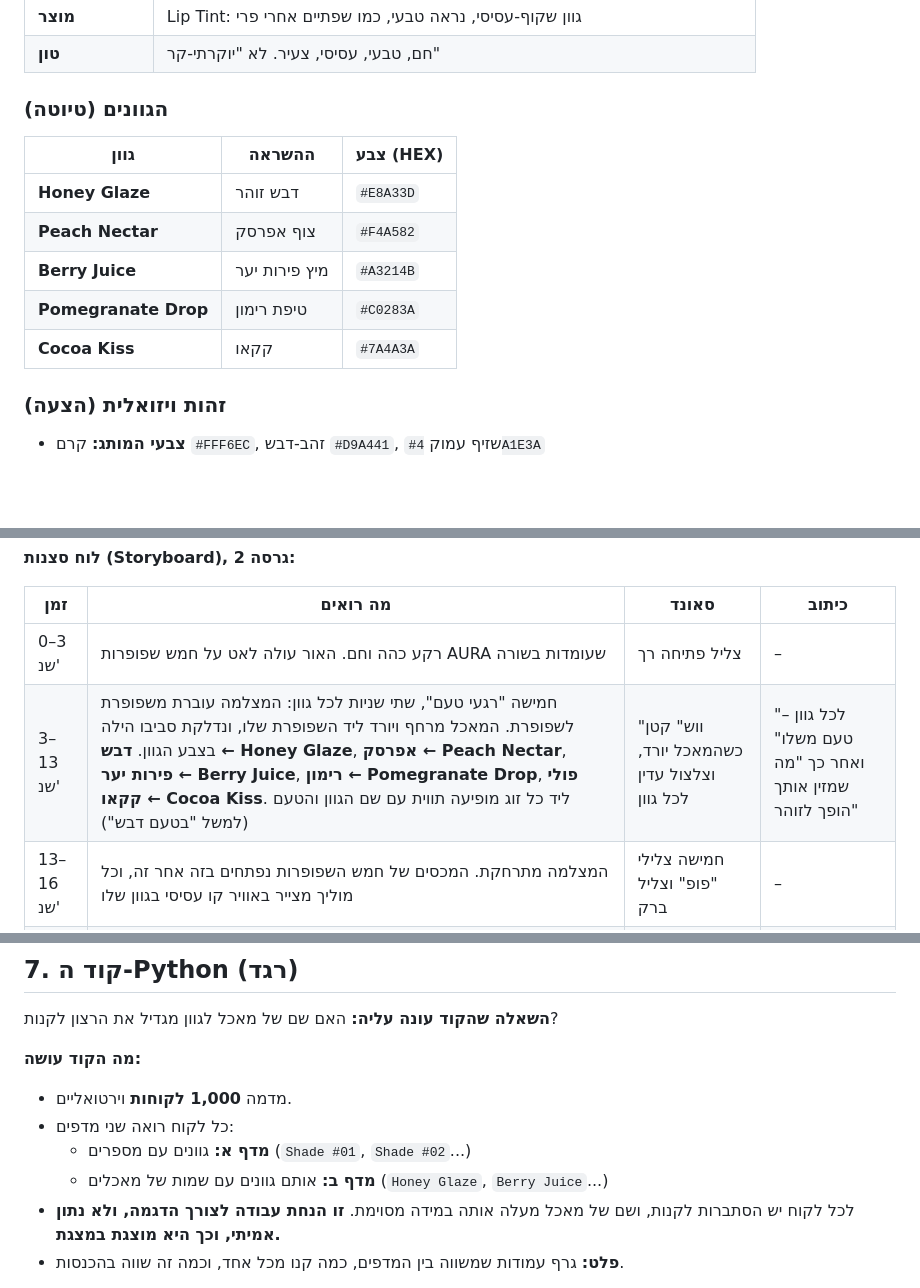
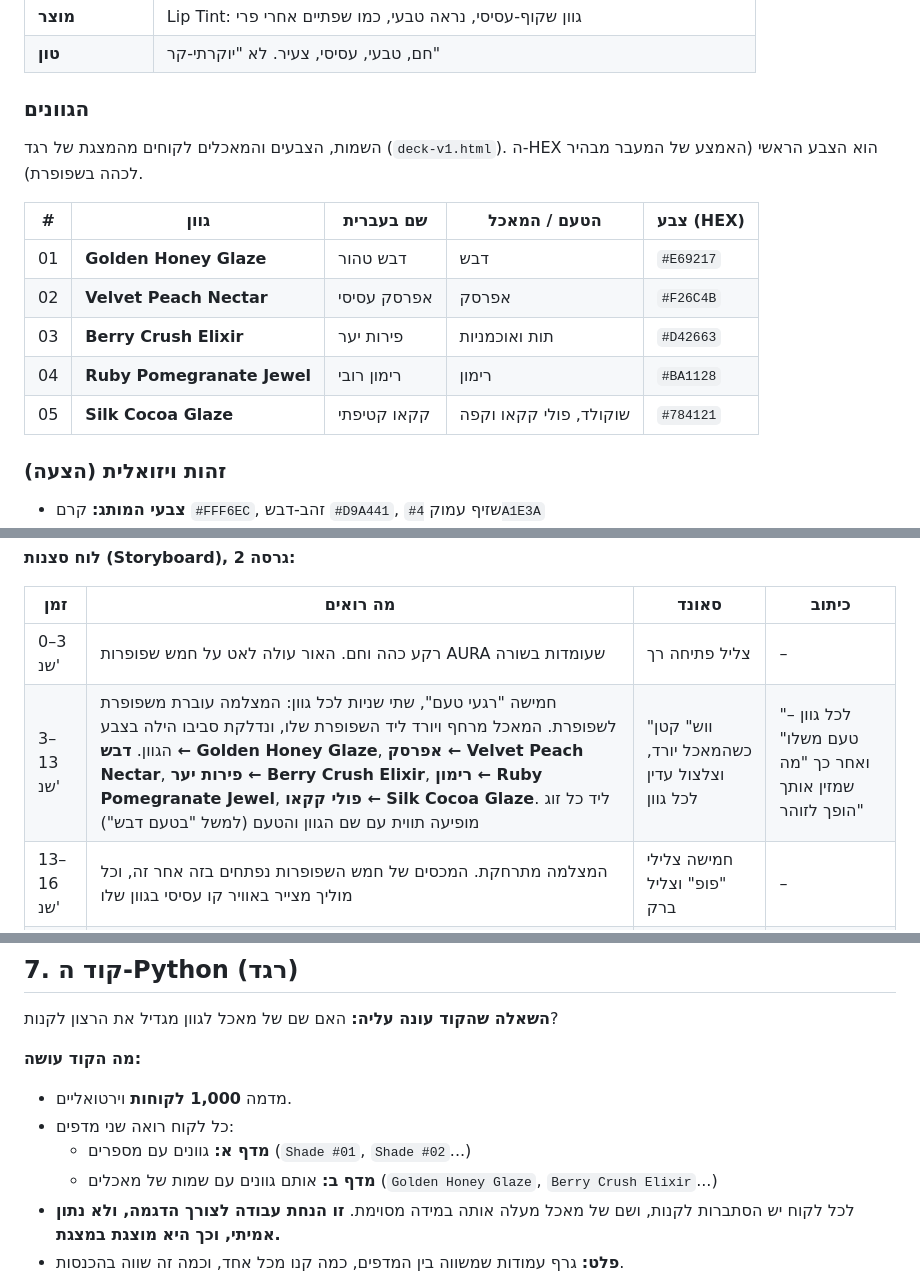
Before and after one commit to daherraneem/ex01-marketing, a Markdown page: docs/concept-brief.md, 3 parts joined by grey strips. Rendered like a GitHub page; blank space fills up the shorter version.

```diff
--- a/docs/concept-brief.md
+++ b/docs/concept-brief.md
@@ -45,15 +45,17 @@
 | **מוצר** | Lip Tint: גוון שקוף-עסיסי, נראה טבעי, כמו שפתיים אחרי פרי |
 | **טון** | חם, טבעי, עסיסי, צעיר. לא "יוקרתי-קר" |
 
-### הגוונים (טיוטה)
+### הגוונים
 
-| גוון | ההשראה | צבע (HEX) |
-|---|---|---|
-| **Honey Glaze** | דבש זוהר | `#E8A33D` |
-| **Peach Nectar** | צוף אפרסק | `#F4A582` |
-| **Berry Juice** | מיץ פירות יער | `#A3214B` |
-| **Pomegranate Drop** | טיפת רימון | `#C0283A` |
-| **Cocoa Kiss** | קקאו | `#7A4A3A` |
+השמות, הצבעים והמאכלים לקוחים מהמצגת של רגד (`deck-v1.html`). ה-HEX הוא הצבע הראשי (האמצע של המעבר מבהיר לכהה בשפופרת).
+
+| # | גוון | שם בעברית | הטעם / המאכל | צבע (HEX) |
+|---|---|---|---|---|
+| 01 | **Golden Honey Glaze** | דבש טהור | דבש | `#E69217` |
+| 02 | **Velvet Peach Nectar** | אפרסק עסיסי | אפרסק | `#F26C4B` |
+| 03 | **Berry Crush Elixir** | פירות יער | תות ואוכמניות | `#D42663` |
+| 04 | **Ruby Pomegranate Jewel** | רימון רובי | רימון | `#BA1128` |
+| 05 | **Silk Cocoa Glaze** | קקאו קטיפתי | שוקולד, פולי קקאו וקפה | `#784121` |
 
 ### זהות ויזואלית (הצעה)
 - **צבעי המותג:** קרם `#FFF6EC`, זהב-דבש `#D9A441`, שזיף עמוק `#4A1E3A`
@@ -104,7 +106,7 @@
 | זמן | מה רואים | סאונד | כיתוב |
 |---|---|---|---|
 | 0–3 שנ' | רקע כהה וחם. האור עולה לאט על חמש שפופרות AURA שעומדות בשורה | צליל פתיחה רך | – |
-| 3–13 שנ' | חמישה "רגעי טעם", שתי שניות לכל גוון: המצלמה עוברת משפופרת לשפופרת. המאכל מרחף ויורד ליד השפופרת שלו, ונדלקת סביבו הילה בצבע הגוון. **דבש ← Honey Glaze**, **אפרסק ← Peach Nectar**, **פירות יער ← Berry Juice**, **רימון ← Pomegranate Drop**, **פולי קקאו ← Cocoa Kiss**. ליד כל זוג מופיעה תווית עם שם הגוון והטעם (למשל "בטעם דבש") | "ווש" קטן כשהמאכל יורד, וצלצול עדין לכל גוון | "לכל גוון – טעם משלו" ואחר כך "מה שמזין אותך הופך לזוהר" |
+| 3–13 שנ' | חמישה "רגעי טעם", שתי שניות לכל גוון: המצלמה עוברת משפופרת לשפופרת. המאכל מרחף ויורד ליד השפופרת שלו, ונדלקת סביבו הילה בצבע הגוון. **דבש ← Golden Honey Glaze**, **אפרסק ← Velvet Peach Nectar**, **פירות יער ← Berry Crush Elixir**, **רימון ← Ruby Pomegranate Jewel**, **פולי קקאו ← Silk Cocoa Glaze**. ליד כל זוג מופיעה תווית עם שם הגוון והטעם (למשל "בטעם דבש") | "ווש" קטן כשהמאכל יורד, וצלצול עדין לכל גוון | "לכל גוון – טעם משלו" ואחר כך "מה שמזין אותך הופך לזוהר" |
 | 13–16 שנ' | המצלמה מתרחקת. המכסים של חמש השפופרות נפתחים בזה אחר זה, וכל מוליך מצייר באוויר קו עסיסי בגוון שלו | חמישה צלילי "פופ" וצליל ברק | – |
 | 16–20 שנ' | המכסים נסגרים. כל חמש השפופרות יחד, כל אחת עם המאכל שלה, הלוגו AURA, הסלוגן *Your glow, freshly made* והכיתוב "הזוהר שלך מתחיל כאן" | צליל סיום | "הזוהר שלך מתחיל כאן" |
 
@@ -118,7 +120,7 @@
 - מדמה **1,000 לקוחות** וירטואליים.
 - כל לקוח רואה שני מדפים:
   - **מדף א:** גוונים עם מספרים (`Shade #01`, `Shade #02`...)
-  - **מדף ב:** אותם גוונים עם שמות של מאכלים (`Honey Glaze`, `Berry Juice`...)
+  - **מדף ב:** אותם גוונים עם שמות של מאכלים (`Golden Honey Glaze`, `Berry Crush Elixir`...)
 - לכל לקוח יש הסתברות לקנות, ושם של מאכל מעלה אותה במידה מסוימת. **זו הנחת עבודה לצורך הדגמה, ולא נתון אמיתי, וכך היא מוצגת במצגת.**
 - **פלט:** גרף עמודות שמשווה בין המדפים, כמה קנו מכל אחד, וכמה זה שווה בהכנסות.
 
```
Also changed, not shown: PRD.md (+12 -10 lines), README.md (+7 -1 lines), prompts/07-film-v3.md (added, +32 -0 lines), assets/screenshots/film-v3.png (added), 1 other file.
